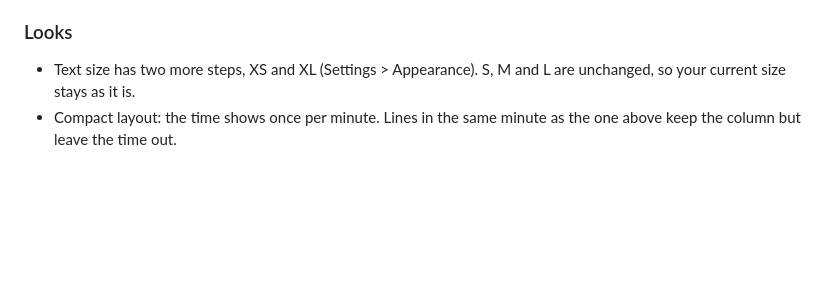
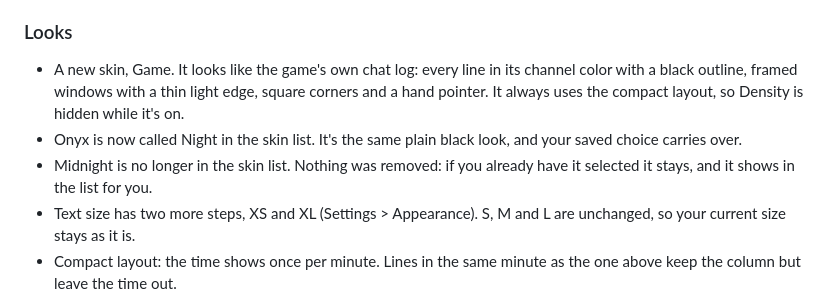
Before and after one commit to charta7/phonechatXI, a Markdown page: CHANGELOG.md, the part around the change. GitHub-like rendering; blank space fills up the shorter version.

```diff
--- a/CHANGELOG.md
+++ b/CHANGELOG.md
@@ -27,6 +27,9 @@ Phone-side changes and fixes. It reads nothing new from the game and sends the s
 - "Reset settings" in Settings > Backup goes back to how a new install starts. Your mention names stay, and saved tells and your phone link aren't touched.
 
 ### Looks
+- A new skin, Game. It looks like the game's own chat log: every line in its channel color with a black outline, framed windows with a thin light edge, square corners and a hand pointer. It always uses the compact layout, so Density is hidden while it's on.
+- Onyx is now called Night in the skin list. It's the same plain black look, and your saved choice carries over.
+- Midnight is no longer in the skin list. Nothing was removed: if you already have it selected it stays, and it shows in the list for you.
 - Text size has two more steps, XS and XL (Settings > Appearance). S, M and L are unchanged, so your current size stays as it is.
 - Compact layout: the time shows once per minute. Lines in the same minute as the one above keep the column but leave the time out.
 - While the keyboard is up in Chat or on a channel's page, the title row, view tabs, filter chips and pinned message of the day hide so more chat fits above the keys. They come back when the keyboard closes. Warnings such as "Bridge offline" stay.
```
Also changed, not shown: README.md (+3 -3 lines), docs/screenshots/skin-game.png (added), docs/screenshots/skin-midnight.png (deleted), 2 other files.
